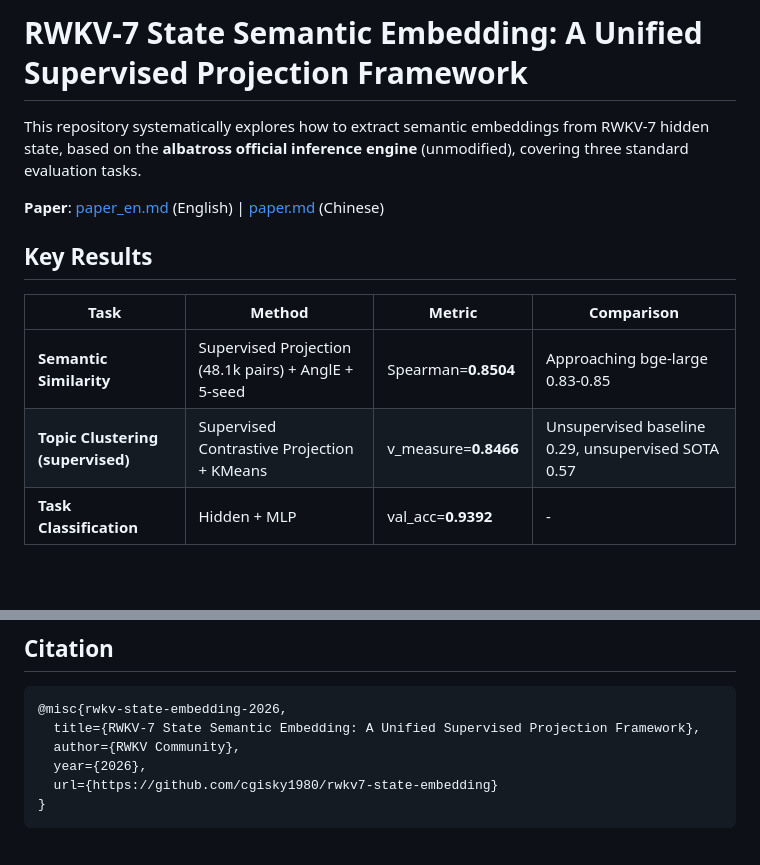
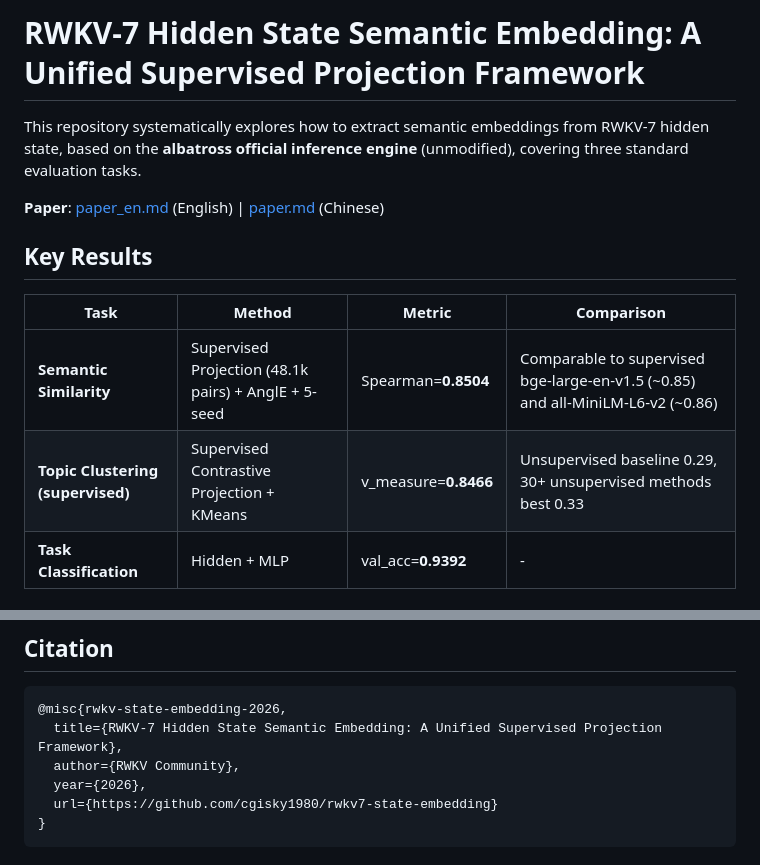
Before and after one commit to cgisky1980/rwkv7-state-embedding, a Markdown page: README.md, 2 parts joined by grey strips. Drawn GitHub-style; blank space fills up the shorter version.

````diff
--- a/README.md
+++ b/README.md
@@ -1,4 +1,4 @@
-# RWKV-7 State Semantic Embedding: A Unified Supervised Projection Framework
+# RWKV-7 Hidden State Semantic Embedding: A Unified Supervised Projection Framework
 
 This repository systematically explores how to extract semantic embeddings from RWKV-7 hidden state, based on the **albatross official inference engine** (unmodified), covering three standard evaluation tasks.
 
@@ -8,8 +8,8 @@ This repository systematically explores how to extract semantic embeddings from
 
 | Task | Method | Metric | Comparison |
 |------|--------|--------|------------|
-| **Semantic Similarity** | Supervised Projection (48.1k pairs) + AnglE + 5-seed | Spearman=**0.8504** | Approaching bge-large 0.83-0.85 |
-| **Topic Clustering (supervised)** | Supervised Contrastive Projection + KMeans | v_measure=**0.8466** | Unsupervised baseline 0.29, unsupervised SOTA 0.57 |
+| **Semantic Similarity** | Supervised Projection (48.1k pairs) + AnglE + 5-seed | Spearman=**0.8504** | Comparable to supervised bge-large-en-v1.5 (~0.85) and all-MiniLM-L6-v2 (~0.86) |
+| **Topic Clustering (supervised)** | Supervised Contrastive Projection + KMeans | v_measure=**0.8466** | Unsupervised baseline 0.29, 30+ unsupervised methods best 0.33 |
 | **Task Classification** | Hidden + MLP | val_acc=**0.9392** | - |
 
 ## Key Insight
@@ -201,7 +201,7 @@ STS scaling from 5.7k to 48.1k (8x) yields +47% improvement, indicating albatros
 
 ```bibtex
 @misc{rwkv-state-embedding-2026,
-  title={RWKV-7 State Semantic Embedding: A Unified Supervised Projection Framework},
+  title={RWKV-7 Hidden State Semantic Embedding: A Unified Supervised Projection Framework},
   author={RWKV Community},
   year={2026},
   url={https://github.com/cgisky1980/rwkv7-state-embedding}
````
Also changed, not shown: paper.md (+35 -9 lines), paper_en.md (+35 -9 lines).
